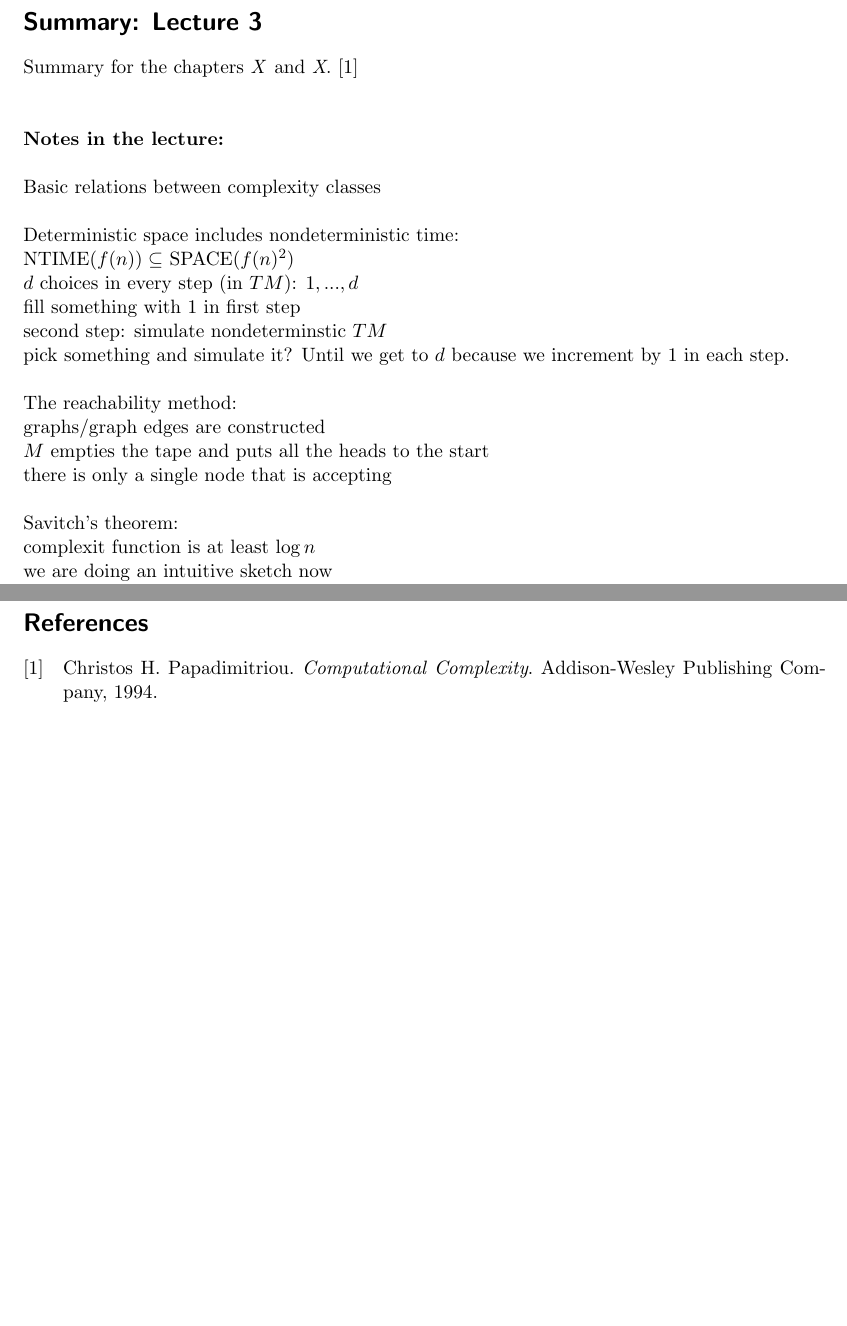
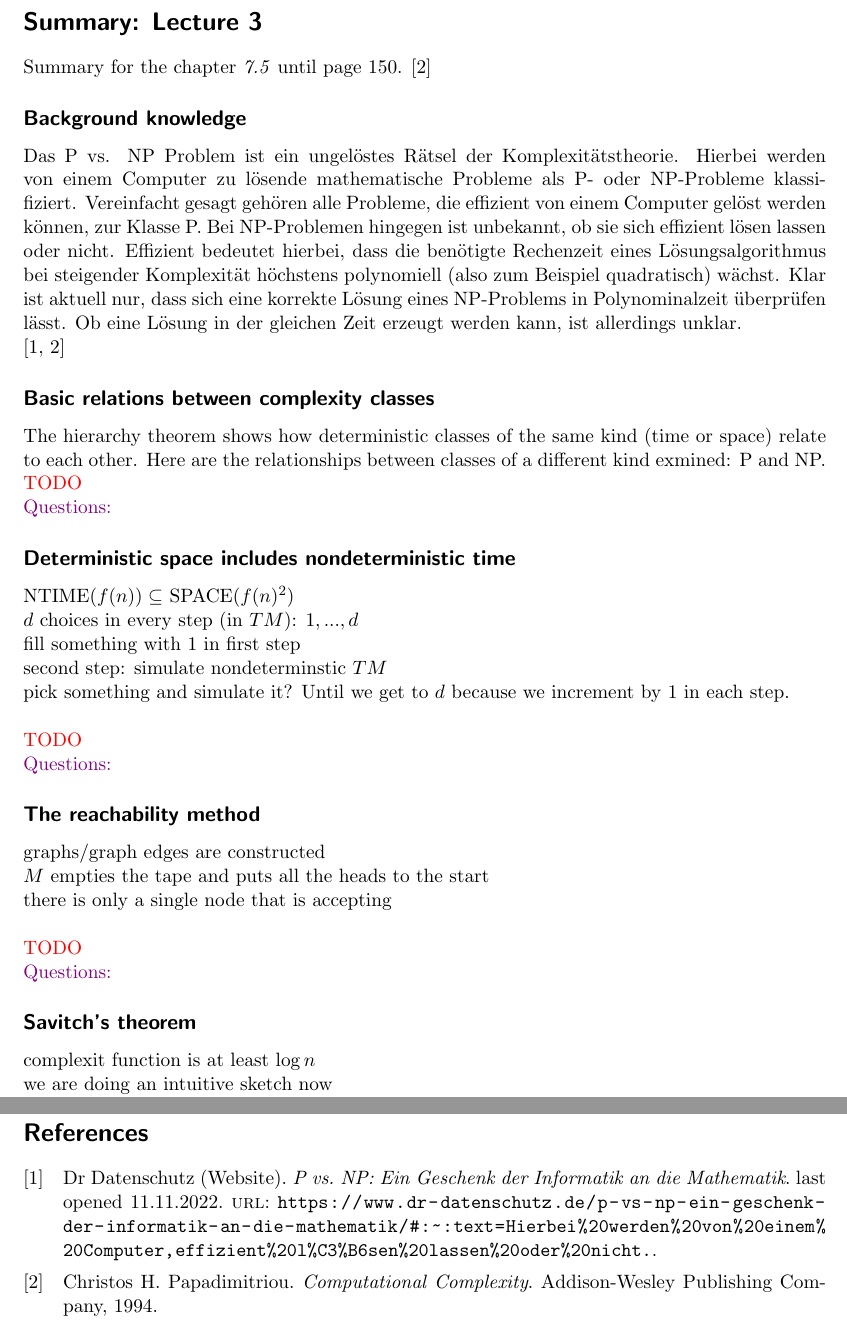
Before and after one commit to Pina-Cola/ComputationalComplexity_Summaries, a LaTeX document (summary_3/summary_3.tex): two parts of pages 1 and 2 of 2 before the commit and two parts of pages 1 and 3 of 3 after it, joined at a grey line, cut so that both start at the same text, the shorter picture padded with empty space. Compiled offline with pdfLaTeX.

Commit message:
wip background knowledge

```diff
--- a/summary_3/summary_3.tex
+++ b/summary_3/summary_3.tex
@@ -9,6 +9,7 @@
 \usepackage{scrlayer-scrpage}
 \usepackage{float}
 \pagestyle{scrheadings}
+\usepackage{xcolor}
 \clearscrheadfoot
 
 \usepackage[backend=biber, maxbibnames=99]{biblatex}
@@ -39,20 +40,46 @@ piko0011}
 
 \section*{Summary: Lecture 3}
 
-Summary for the chapters \textit{X} and \textit{X}. \cite{book}
+Summary for the chapter \textit{7.5} until page 150. \cite{book}
+
+%-------------------------------------------------------------------
+
+
+
+\subsection*{Background knowledge}
+
+
+Das P vs. NP Problem ist ein ungelöstes Rätsel der Komplexitätstheorie.
+Hierbei werden von einem Computer zu lösende mathematische Probleme als P- oder NP-Probleme klassifiziert. Vereinfacht gesagt gehören alle Probleme, die effizient von einem Computer gelöst werden können, zur Klasse P. Bei NP-Problemen hingegen ist unbekannt, ob sie sich effizient lösen lassen oder nicht. Effizient bedeutet hierbei, dass die benötigte Rechenzeit eines Lösungsalgorithmus bei steigender Komplexität höchstens polynomiell (also zum Beispiel quadratisch) wächst. Klar ist aktuell nur, dass sich eine korrekte Lösung eines NP-Problems in Polynominalzeit überprüfen lässt. Ob eine Lösung in der gleichen Zeit erzeugt werden kann, ist allerdings unklar.
+
+\cite{DD, book}
+
+
+
+%-------------------------------------------------------------------
+
+
+
+\subsection*{Basic relations between complexity classes}
+
+
+The hierarchy theorem shows how deterministic classes of the same kind (time or space) relate to each other.
+Here are the relationships between classes of a different kind exmined: P and NP.
+
+
+\color{red} TODO
+\color{black}
+
+\color{violet} Questions:
+\color{black}
+
+
 
 
 
 
 %-------------------------------------------------------------------
-
-\ \\
-\\
-\textbf{Notes in the lecture:} \\
-
-Basic relations between complexity classes \\
-
-Deterministic space includes nondeterministic time: \\
+\subsection*{Deterministic space includes nondeterministic time}
 NTIME$(f(n)) \subseteq$ SPACE$(f(n)^2)$ \\
 $d$ choices in every step (in $TM$): $1,...,d$ \\
 fill something with $1$ in first step \\
@@ -60,12 +87,36 @@ second step: simulate nondeterminstic $TM$ \\
 pick something and simulate it? % he is drawing boxes on the board...
 Until we get to $d$ because we increment by $1$ in each step. \\
 
-The reachability method: \\
+
+
+\color{red} TODO
+\color{black}
+
+\color{violet} Questions:
+\color{black}
+
+
+
+
+
+%-------------------------------------------------------------------
+\subsection*{The reachability method}
 graphs/graph edges are constructed \\
 $M$ empties the tape and puts all the heads to the start \\
 there is only a single node that is accepting \\
 
-Savitch's theorem: \\
+
+
+\color{red} TODO
+\color{black}
+
+\color{violet} Questions:
+\color{black}
+
+
+
+%-------------------------------------------------------------------
+\subsection*{Savitch's theorem}
 complexit function is at least $\log n$ \\
 we are doing an intuitive sketch now \\
 this theorem grabs some internal node $k$, check recursively if there is a path from $1$ to $k$ and from $k$ to $n$ \\
```
Also changed, not shown: summary_3/references.bib (+7 -0 lines), summary_3/summary_3.bbl, summary_3/summary_3.pdf, summary_3/summary_3.tex (22 more changed lines), 5 other files.
